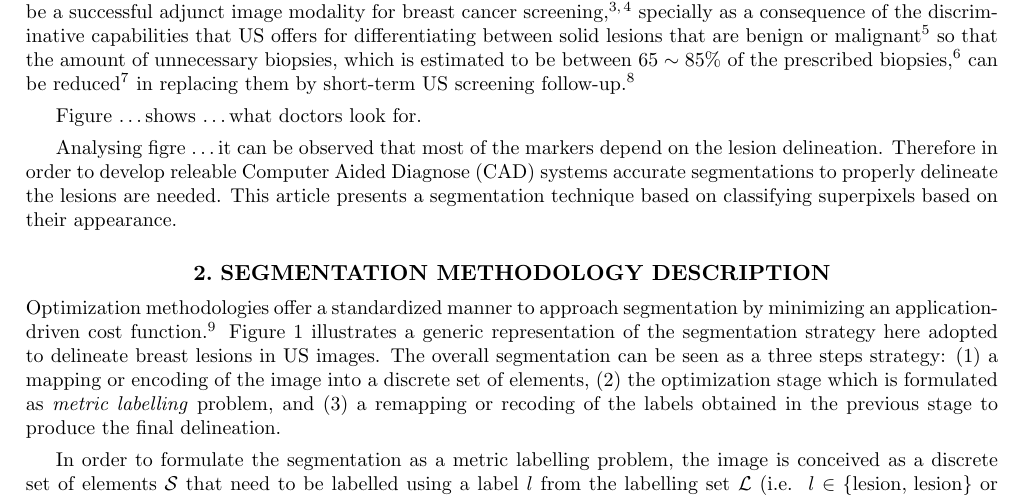
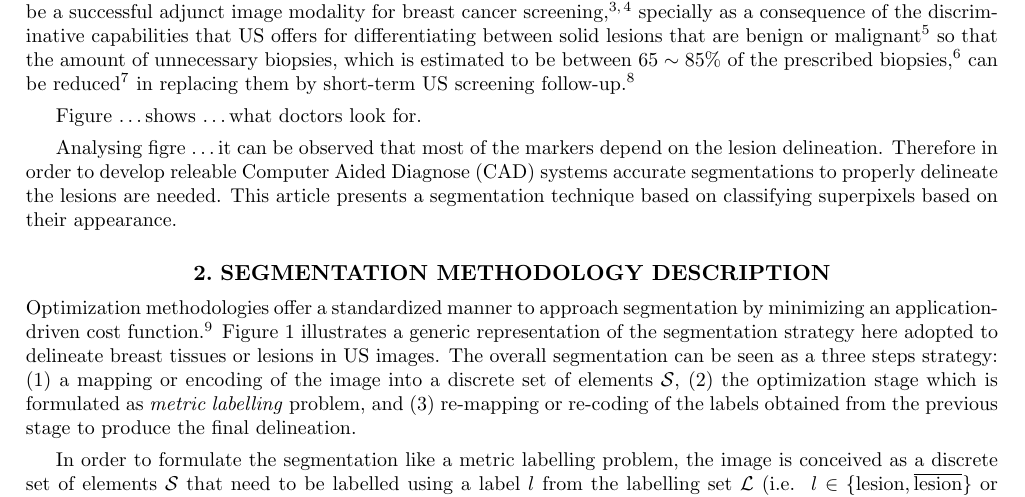
Before and after one commit to massich/super_pixel_semgentation, a LaTeX paper (master.tex, which reads content/method/method.tex): part of page 1 of 3, cut so that both start at the same text. Compiled offline with pdfLaTeX.

Commit message:
Added some content

```diff
--- a/content/method/method.tex
+++ b/content/method/method.tex
@@ -4,9 +4,12 @@
 \section{Segmentation methodology description}
 
 Optimization methodologies offer a standardized manner to approach segmentation by minimizing an application-driven cost function~\cite{cremers2007review}.
-\Cref{fig:method} illustrates a generic representation of the segmentation strategy here adopted to delineate breast lesions in \ac{us} images.
-The overall segmentation can be seen as a three steps strategy: (1) a mapping or encoding of the image into a discrete set of elements, (2) the optimization stage which is formulated as \emph{metric labelling} problem, and (3) a remapping or recoding of the labels obtained in the previous stage to produce the final delineation.
+\Cref{fig:method} illustrates a generic representation of the segmentation strategy here adopted to delineate breast tissues or lesions in \ac{us} images.
+The overall segmentation can be seen as a three steps strategy:
+(1) a mapping or encoding of the image into a discrete set of elements $\mathcal{S}$,
+(2) the optimization stage which is formulated as \emph{metric labelling} problem,
+and (3) re-mapping or re-coding of the labels obtained from the previous stage to produce the final delineation.
 
-In order to formulate the segmentation as a metric labelling problem, the image is conceived as a discrete set of elements $\mathcal{S}$ that need to be labelled using a label $l$ from the labelling set $\mathcal{L}$ (i.e.\, $l \in \text{\{lesion, lesion\}}$ or $l \in \text{\{lungs, fat, parenchyma, .. ., lesion\}}$).
-Let $\mathcal{W}$ be all the possible labelling configurations of the set $\mathcal{S}$ given $\mathcal{L}$, and let $U(\cdot)$ be a cost function encoding how good is a labelling configuration $\omega \in \mathcal{W}$ based on the appearance of the elements in $\mathcal{S}$, their relation and some designing constrains.
-Then, the desired segmentation $\hat{\omega}$ corresponds to the labelling configuration minimizing this cost function, $\displaystyle \hat{\omega} = \arg \min_{\substack{\omega}} \,U(\omega)$.
+In order to formulate the segmentation like a metric labelling problem, the image is conceived as a discrete set of elements $\mathcal{S}$ that need to be labelled using a label $l$ from the labelling set $\mathcal{L}$
+(i.e.\, $l \in \{\text{lesion}, \overline{\text{lesion}}\}$
+or $l \in \{\text{lungs}, \text{fat},\,\cdots\,, \text{lesion}\}$).
```
Also changed, not shown: content/method/method.tex (8 more changed lines).
